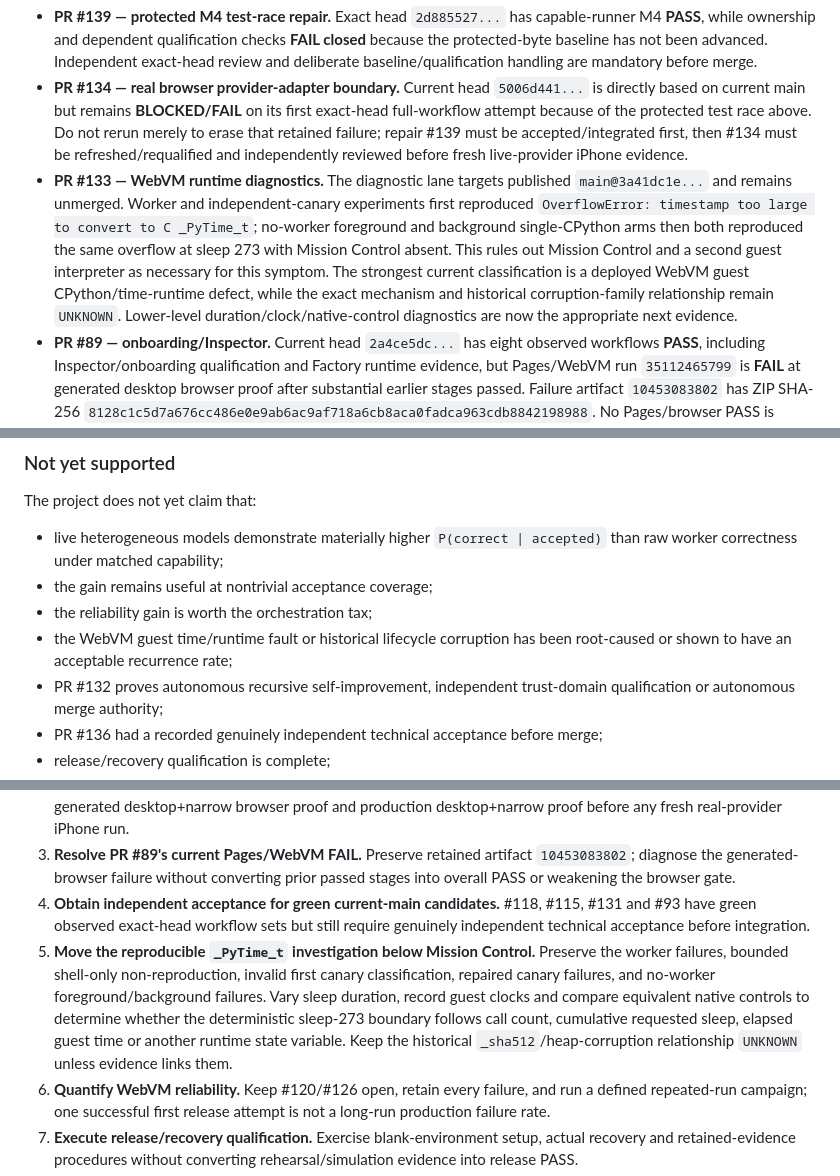
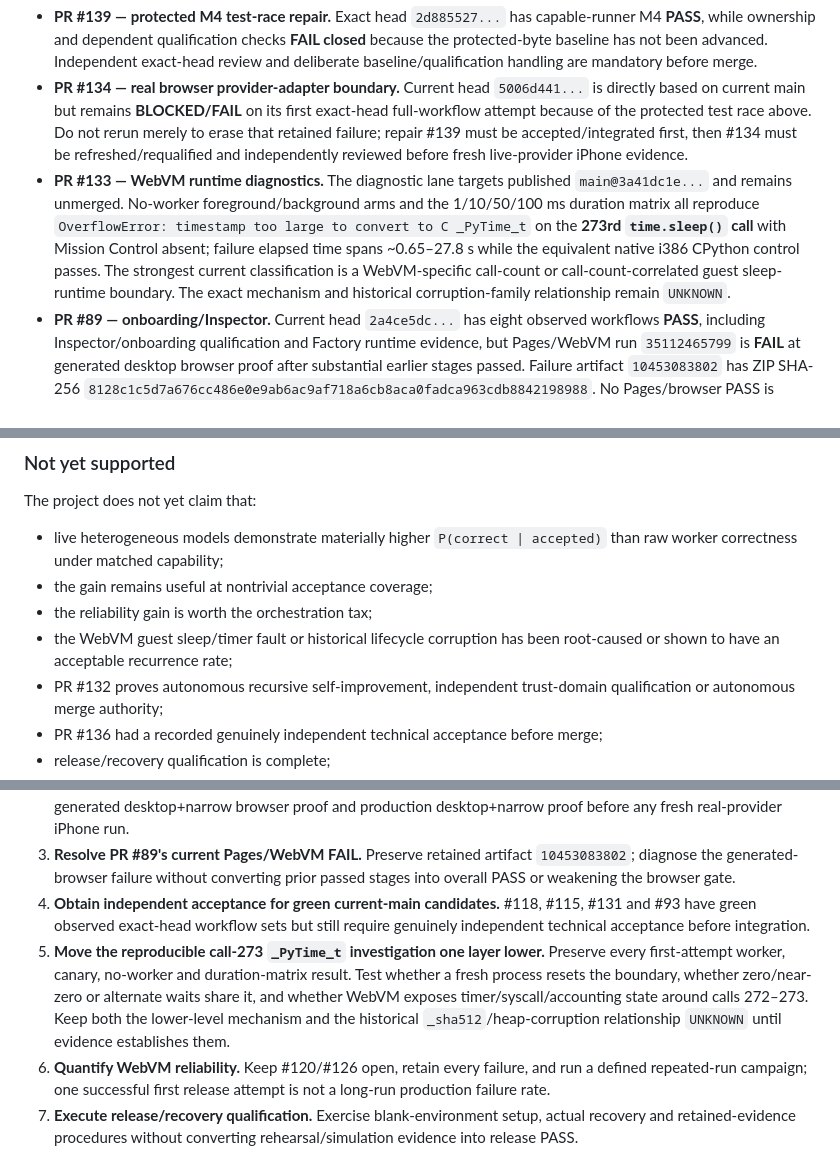
Before and after one commit to ninja-ops-guy/residual-agent-harness, a Markdown page: docs/CURRENT_STATUS.md, 3 parts joined by grey strips. GitHub-like rendering.

```diff
--- a/docs/CURRENT_STATUS.md
+++ b/docs/CURRENT_STATUS.md
@@ -157,7 +168,7 @@ Accepted `main` remains `3a41dc1e...`. Several open candidates have now been reb
 
 - **PR #139 — protected M4 test-race repair.** Exact head `2d885527...` has capable-runner M4 **PASS**, while ownership and dependent qualification checks **FAIL closed** because the protected-byte baseline has not been advanced. Independent exact-head review and deliberate baseline/qualification handling are mandatory before merge.
 - **PR #134 — real browser provider-adapter boundary.** Current head `5006d441...` is directly based on current main but remains **BLOCKED/FAIL** on its first exact-head full-workflow attempt because of the protected test race above. Do not rerun merely to erase that retained failure; repair #139 must be accepted/integrated first, then #134 must be refreshed/requalified and independently reviewed before fresh live-provider iPhone evidence.
-- **PR #133 — WebVM runtime diagnostics.** The diagnostic lane targets published `main@3a41dc1e...` and remains unmerged. Worker and independent-canary experiments first reproduced `OverflowError: timestamp too large to convert to C _PyTime_t`; no-worker foreground and background single-CPython arms then both reproduced the same overflow at sleep 273 with Mission Control absent. This rules out Mission Control and a second guest interpreter as necessary for this symptom. The strongest current classification is a deployed WebVM guest CPython/time-runtime defect, while the exact mechanism and historical corruption-family relationship remain `UNKNOWN`. Lower-level duration/clock/native-control diagnostics are now the appropriate next evidence.
+- **PR #133 — WebVM runtime diagnostics.** The diagnostic lane targets published `main@3a41dc1e...` and remains unmerged. No-worker foreground/background arms and the 1/10/50/100 ms duration matrix all reproduce `OverflowError: timestamp too large to convert to C _PyTime_t` on the **273rd `time.sleep()` call** with Mission Control absent; failure elapsed time spans ~0.65–27.8 s while the equivalent native i386 CPython control passes. The strongest current classification is a WebVM-specific call-count or call-count-correlated guest sleep-runtime boundary. The exact mechanism and historical corruption-family relationship remain `UNKNOWN`.
 - **PR #89 — onboarding/Inspector.** Current head `2a4ce5dc...` has eight observed workflows **PASS**, including Inspector/onboarding qualification and Factory runtime evidence, but Pages/WebVM run `35112465799` is **FAIL** at generated desktop browser proof after substantial earlier stages passed. Failure artifact `10453083802` has ZIP SHA-256 `8128c1c5d7a676cc486e0e9ab6ac9af718a6cb8aca0fadca963cdb8842198988`. No Pages/browser PASS is claimed for this candidate.
 - **PR #118 — runtime/DSM closure.** Current head `e0f042c6...` has all seven observed exact-head workflows **PASS**, including Pages/WebVM. Retained first-attempt failures stay in the record. Fresh genuinely independent technical acceptance remains required. Cross-process/multi-host serialization, production process wiring, host-loss behavior, release/recovery and elapsed soak remain separate non-claims.
 - **PR #115 — release preparation.** Current head `f1862e15...` has all seven observed exact-head workflows **PASS**, including Release preparation procedures. Its offline recovery fixtures and two-simulated-day soak rehearsal are procedure/simulation evidence only. True bare-OS install, production HTTPS release-host, actual host-loss recovery and elapsed soak remain unproven; independent acceptance remains required.
@@ -182,7 +193,7 @@ The project does not yet claim that:
 - live heterogeneous models demonstrate materially higher `P(correct | accepted)` than raw worker correctness under matched capability;
 - the gain remains useful at nontrivial acceptance coverage;
 - the reliability gain is worth the orchestration tax;
-- the WebVM guest time/runtime fault or historical lifecycle corruption has been root-caused or shown to have an acceptable recurrence rate;
+- the WebVM guest sleep/timer fault or historical lifecycle corruption has been root-caused or shown to have an acceptable recurrence rate;
 - PR #132 proves autonomous recursive self-improvement, independent trust-domain qualification or autonomous merge authority;
 - PR #136 had a recorded genuinely independent technical acceptance before merge;
 - release/recovery qualification is complete;
@@ -196,7 +207,7 @@ The recommended order is:
 2. **Refresh/requalify PR #134 after the protected repair is accepted.** Require exact-head provider/mailbox tests, full CI, generated desktop+narrow browser proof and production desktop+narrow proof before any fresh real-provider iPhone run.
 3. **Resolve PR #89's current Pages/WebVM FAIL.** Preserve retained artifact `10453083802`; diagnose the generated-browser failure without converting prior passed stages into overall PASS or weakening the browser gate.
 4. **Obtain independent acceptance for green current-main candidates.** #118, #115, #131 and #93 have green observed exact-head workflow sets but still require genuinely independent technical acceptance before integration.
-5. **Move the reproducible `_PyTime_t` investigation below Mission Control.** Preserve the worker failures, bounded shell-only non-reproduction, invalid first canary classification, repaired canary failures, and no-worker foreground/background failures. Vary sleep duration, record guest clocks and compare equivalent native controls to determine whether the deterministic sleep-273 boundary follows call count, cumulative requested sleep, elapsed guest time or another runtime state variable. Keep the historical `_sha512`/heap-corruption relationship `UNKNOWN` unless evidence links them.
+5. **Move the reproducible call-273 `_PyTime_t` investigation one layer lower.** Preserve every first-attempt worker, canary, no-worker and duration-matrix result. Test whether a fresh process resets the boundary, whether zero/near-zero or alternate waits share it, and whether WebVM exposes timer/syscall/accounting state around calls 272–273. Keep both the lower-level mechanism and the historical `_sha512`/heap-corruption relationship `UNKNOWN` until evidence establishes them.
 6. **Quantify WebVM reliability.** Keep #120/#126 open, retain every failure, and run a defined repeated-run campaign; one successful first release attempt is not a long-run production failure rate.
 7. **Execute release/recovery qualification.** Exercise blank-environment setup, actual recovery and retained-evidence procedures without converting rehearsal/simulation evidence into release PASS.
 8. **Complete remaining reproducibility preparation.** Continue #35 work, freeze the live workload/evidence path/metrics/analysis choices before confirmatory model results, and publish negative/`UNKNOWN` outcomes.
```
Also changed, not shown: other parts of docs/CURRENT_STATUS.md (+15 -4 lines).
